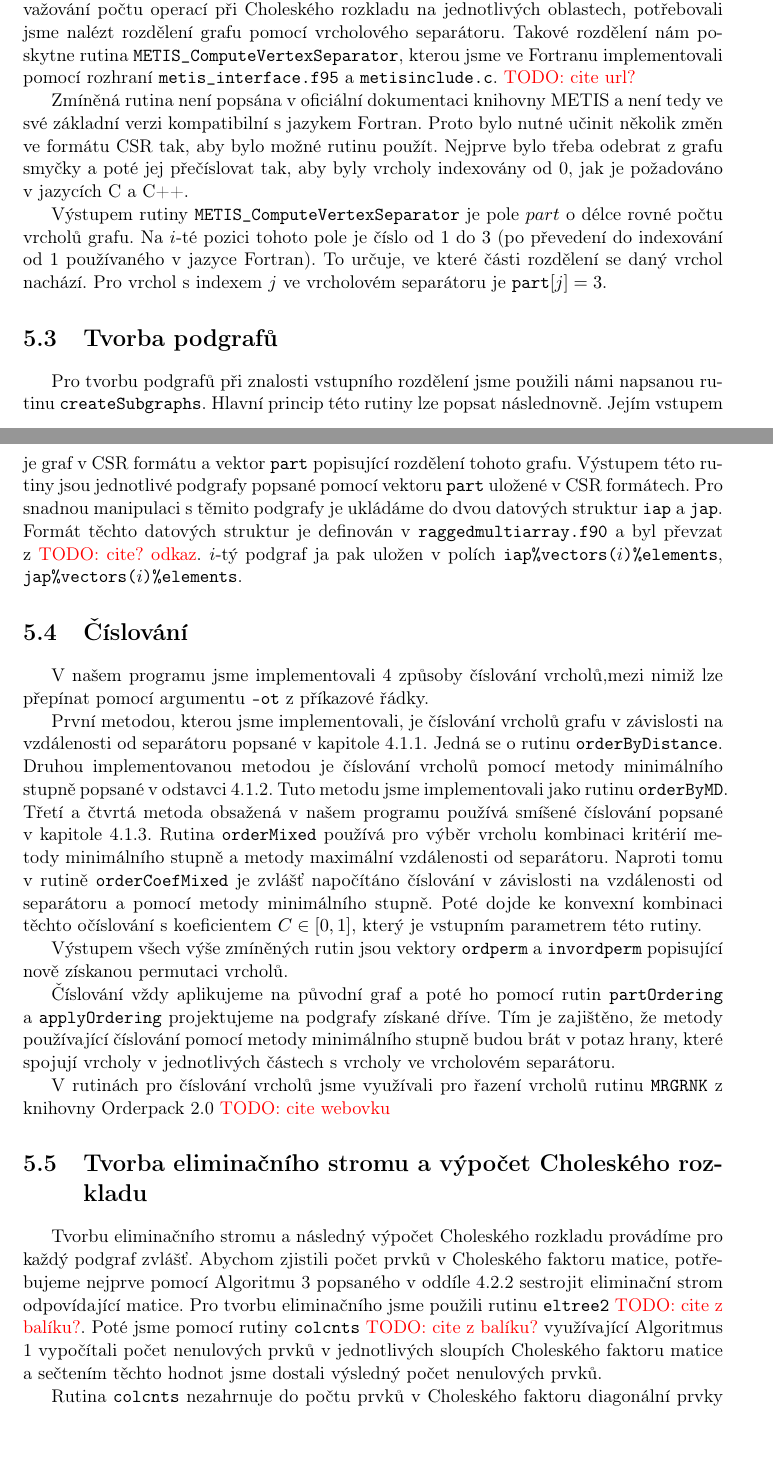
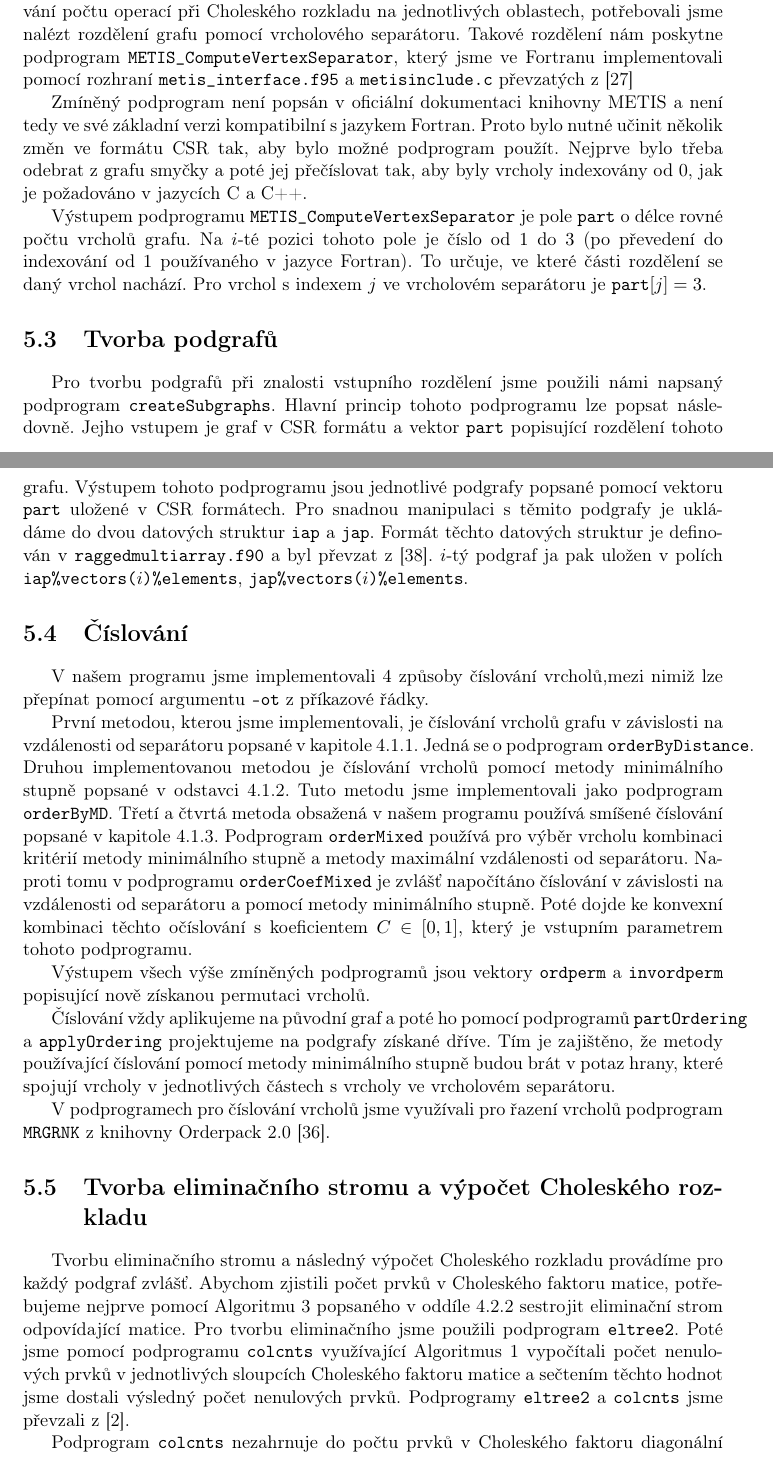
Before and after one commit to matusvla/Diplomka, a LaTeX thesis (text/diplomka.tex): two parts of pages 30 and 31 of 47, joined at a grey line, cut so that both start at the same text, the shorter picture padded with empty space. Compiled offline with pdfLaTeX.

```diff
--- a/text/diplomka.tex
+++ b/text/diplomka.tex
@@ -1004,31 +1004,31 @@
 
 \section{Knihovna METIS pro dělení grafu}
 
-Pro samotné dělení grafu na $k$ částí jsme využili knihovnu pro dělení grafů METIS \cite{kary:13} verze 5.1.0. Vzhledem k tomu, že jsme dělení grafů používali jako nástroj pro vyvažování počtu operací při Choleského rozkladu na jednotlivých oblastech, potřebovali jsme nalézt rozdělení grafu pomocí vrcholového separátoru. Takové rozdělení nám poskytne rutina \texttt{METIS\_ComputeVertexSeparator}, kterou jsme ve Fortranu implementovali pomocí rozhraní \texttt{metis\_interface.f95} a \texttt{metisinclude.c}. \TODO{cite url?}
-
-Zmíněná rutina není popsána v oficiální dokumentaci knihovny METIS a není tedy ve své základní verzi kompatibilní s jazykem Fortran. Proto bylo nutné učinit několik změn ve formátu CSR tak, aby bylo možné rutinu použít. Nejprve bylo třeba odebrat z grafu smyčky a poté jej přečíslovat tak, aby byly vrcholy indexovány od 0, jak je požadováno v jazycích C a C++.
-
-Výstupem rutiny \texttt{METIS\_ComputeVertexSeparator} je pole $part$ o délce rovné počtu vrcholů grafu. Na $i$-té pozici tohoto pole je číslo od $1$ do $3$ (po převedení do indexování od $1$ používaného v jazyce Fortran). To určuje, ve které části rozdělení se daný vrchol nachází. Pro vrchol s indexem $j$ ve vrcholovém separátoru je \texttt{part}$[j] = 3$.
+Pro samotné dělení grafu na $k$ částí jsme využili knihovnu pro dělení grafů METIS \cite{kary:13} verze 5.1.0. Vzhledem k tomu, že jsme dělení grafů používali jako nástroj pro vyvažování počtu operací při Choleského rozkladu na jednotlivých oblastech, potřebovali jsme nalézt rozdělení grafu pomocí vrcholového separátoru. Takové rozdělení nám poskytne podprogram \texttt{METIS\_ComputeVertexSeparator}, který jsme ve Fortranu implementovali pomocí rozhraní \texttt{metis\_interface.f95} a \texttt{metisinclude.c} převzatých z \cite{klforum1}
+
+Zmíněný podprogram není popsán v oficiální dokumentaci knihovny METIS a není tedy ve své základní verzi kompatibilní s jazykem Fortran. Proto bylo nutné učinit několik změn ve formátu CSR tak, aby bylo možné podprogram použít. Nejprve bylo třeba odebrat z grafu smyčky a poté jej přečíslovat tak, aby byly vrcholy indexovány od 0, jak je požadováno v jazycích C a C++.
+
+Výstupem podprogramu \texttt{METIS\_ComputeVertexSeparator} je pole \texttt{part} o délce rovné počtu vrcholů grafu. Na $i$-té pozici tohoto pole je číslo od $1$ do $3$ (po převedení do indexování od $1$ používaného v jazyce Fortran). To určuje, ve které části rozdělení se daný vrchol nachází. Pro vrchol s indexem $j$ ve vrcholovém separátoru je \texttt{part}$[j] = 3$.
 
 \section{Tvorba podgrafů}
-Pro tvorbu podgrafů při znalosti vstupního rozdělení jsme použili námi napsanou rutinu \texttt{createSubgraphs}. Hlavní princip této rutiny lze popsat následnovně. Jejím vstupem je graf v CSR formátu a vektor \texttt{part} popisující rozdělení tohoto grafu. Výstupem této rutiny jsou jednotlivé podgrafy popsané pomocí vektoru \texttt{part} uložené v CSR formátech. Pro snadnou manipulaci s těmito podgrafy je ukládáme do dvou datových struktur \texttt{iap} a \texttt{jap}. Formát těchto datových struktur je definován v \texttt{raggedmultiarray.f90} a byl převzat z \TODO{cite? odkaz}. $i$-tý podgraf ja pak uložen v polích \texttt{iap\%vectors($i$)\%elements}, \texttt{jap\%vectors($i$)\%elements}.
+Pro tvorbu podgrafů při znalosti vstupního rozdělení jsme použili námi napsaný podprogram \texttt{createSubgraphs}. Hlavní princip tohoto podprogramu lze popsat následovně. Jejho vstupem je graf v CSR formátu a vektor \texttt{part} popisující rozdělení tohoto grafu. Výstupem tohoto podprogramu jsou jednotlivé podgrafy popsané pomocí vektoru \texttt{part} uložené v CSR formátech. Pro snadnou manipulaci s těmito podgrafy je ukládáme do dvou datových struktur \texttt{iap} a \texttt{jap}. Formát těchto datových struktur je definován v \texttt{raggedmultiarray.f90} a byl převzat z \cite{ragmult}. $i$-tý podgraf ja pak uložen v polích \texttt{iap\%vectors($i$)\%elements}, \texttt{jap\%vectors($i$)\%elements}.
 
 
 \section{Číslování}
 V našem programu jsme implementovali 4 způsoby číslování vrcholů,mezi nimiž lze přepínat pomocí argumentu \texttt{-ot} z příkazové řádky.
 
-První metodou, kterou jsme implementovali, je číslování vrcholů grafu v závislosti na vzdálenosti od separátoru popsané v kapitole \ref{sepDistOrdering}. Jedná se o rutinu \texttt{orderByDistance}. Druhou implementovanou metodou je číslování vrcholů pomocí metody minimálního stupně popsané v odstavci \ref{MDordering}. Tuto metodu jsme implementovali jako rutinu \texttt{orderByMD}. Třetí a čtvrtá metoda obsažená v našem programu používá smíšené číslování popsané v kapitole \ref{Mixedordering}. Rutina \texttt{orderMixed} používá pro výběr vrcholu kombinaci kritérií metody minimálního stupně a metody maximální vzdálenosti od separátoru. Naproti tomu v rutině \texttt{orderCoefMixed} je zvlášť napočítáno číslování v závislosti na vzdálenosti od separátoru a pomocí metody minimálního stupně. Poté dojde ke konvexní kombinaci těchto očíslování s koeficientem $C \in [0,1]$, který je vstupním parametrem této rutiny.
-
-Výstupem všech výše zmíněných rutin jsou vektory \texttt{ordperm} a \texttt{invordperm} popisující nově získanou permutaci vrcholů.
-
-Číslování vždy aplikujeme na původní graf a poté ho pomocí rutin \texttt{partOrdering} a \texttt{applyOrdering} projektujeme na podgrafy získané dříve. Tím je zajištěno, že metody používající číslování pomocí metody minimálního stupně budou brát v potaz hrany, které spojují vrcholy v jednotlivých částech s vrcholy ve vrcholovém separátoru.
-
-V rutinách pro číslování vrcholů jsme využívali pro řazení vrcholů rutinu \texttt{MRGRNK} z knihovny Orderpack 2.0 \TODO{cite webovku}
+První metodou, kterou jsme implementovali, je číslování vrcholů grafu v závislosti na vzdálenosti od separátoru popsané v kapitole \ref{sepDistOrdering}. Jedná se o podprogram \texttt{orderByDistance}. Druhou implementovanou metodou je číslování vrcholů pomocí metody minimálního stupně popsané v odstavci \ref{MDordering}. Tuto metodu jsme implementovali jako podprogram \texttt{orderByMD}. Třetí a čtvrtá metoda obsažená v našem programu používá smíšené číslování popsané v kapitole \ref{Mixedordering}. Podprogram \texttt{orderMixed} používá pro výběr vrcholu kombinaci kritérií metody minimálního stupně a metody maximální vzdálenosti od separátoru. Naproti tomu v podprogramu \texttt{orderCoefMixed} je zvlášť napočítáno číslování v závislosti na vzdálenosti od separátoru a pomocí metody minimálního stupně. Poté dojde ke konvexní kombinaci těchto očíslování s koeficientem $C \in [0,1]$, který je vstupním parametrem tohoto podprogramu.
+
+Výstupem všech výše zmíněných podprogramů jsou vektory \texttt{ordperm} a \texttt{invordperm} popisující nově získanou permutaci vrcholů.
+
+Číslování vždy aplikujeme na původní graf a poté ho pomocí podprogramů \texttt{partOrdering} a \texttt{applyOrdering} projektujeme na podgrafy získané dříve. Tím je zajištěno, že metody používající číslování pomocí metody minimálního stupně budou brát v potaz hrany, které spojují vrcholy v jednotlivých částech s vrcholy ve vrcholovém separátoru.
+
+V podprogramech pro číslování vrcholů jsme využívali pro řazení vrcholů podprogram \texttt{MRGRNK} z knihovny Orderpack 2.0 \cite{orderpack}.
 
 \section{Tvorba eliminačního stromu a výpočet Choleského rozkladu}
-Tvorbu eliminačního stromu a následný výpočet Choleského rozkladu provádíme pro každý podgraf zvlášť. Abychom zjistili počet prvků v Choleského faktoru matice, potřebujeme nejprve pomocí Algoritmu \ref{eltree2Algorithm} popsaného v oddíle \ref{EltreeAlgSection} sestrojit eliminační strom odpovídající matice. Pro tvorbu eliminačního jsme použili rutinu \texttt{eltree2} \TODO{cite z balíku?}. Poté jsme pomocí rutiny \texttt{colcnts} \TODO{cite z balíku?} využívající Algoritmus \ref{nonzerosAlgorithm} vypočítali počet nenulových prvků v jednotlivých sloupích Choleského faktoru matice a sečtením těchto hodnot jsme dostali výsledný počet nenulových prvků.
-
-Rutina \texttt{colcnts} nezahrnuje do počtu prvků v Choleského faktoru diagonální prvky matice. Ty však pro celkový výsledek nejsou důležité, protože na diagonále nemůže dojít ke vzniku zaplnění.
+Tvorbu eliminačního stromu a následný výpočet Choleského rozkladu provádíme pro každý podgraf zvlášť. Abychom zjistili počet prvků v Choleského faktoru matice, potřebujeme nejprve pomocí Algoritmu \ref{eltree2Algorithm} popsaného v oddíle \ref{EltreeAlgSection} sestrojit eliminační strom odpovídající matice. Pro tvorbu eliminačního jsme použili podprogram \texttt{eltree2}. Poté jsme pomocí podprogramu \texttt{colcnts}  využívající Algoritmus \ref{nonzerosAlgorithm} vypočítali počet nenulových prvků v jednotlivých sloupcích Choleského faktoru matice a sečtením těchto hodnot jsme dostali výsledný počet nenulových prvků. Podprogramy \texttt{eltree2} a \texttt{colcnts} jsme převzali z \cite{lapack}.
+
+Podprogram \texttt{colcnts} nezahrnuje do počtu prvků v Choleského faktoru diagonální prvky matice. Ty však pro celkový výsledek nejsou důležité, protože na diagonále nemůže dojít ke vzniku zaplnění.
 
 \section{Přesun vrcholového separátoru}
 K přesunu vrcholového separátoru dojde pouze v případě, že si jej uživatel našeho programu explicitně vyžádá při volání programu z příkazové řádky pomocí argumentu \texttt{-mvs}. Přesun vrcholového separátoru je používán jako nástroj pro vyvážení počtu nenulových prvků v Choleského faktorech jednotlivých částí rozdělení. Proto je vrcholový separátor vždy přesouván směrem do části, v níž je zaplnění nejvyšší.
```
Also changed, not shown: text/diplomka.bib (+25 -1 lines), text/diplomka.tex (23 more changed lines).
